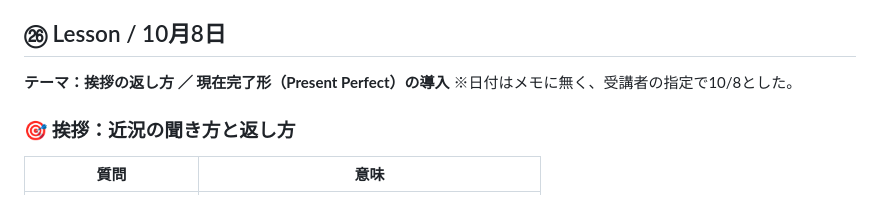
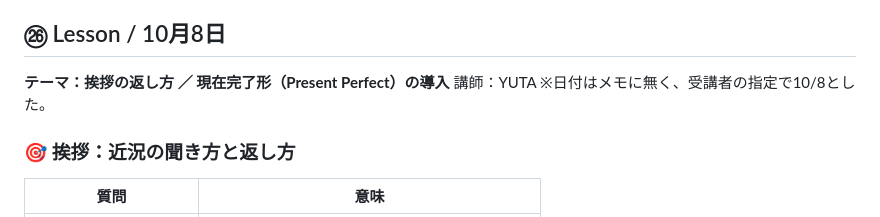
Before and after one commit to usoyanda/English, a Markdown page: notes/2610.md, the part around the change. Drawn GitHub-style.

Commit message:
㉖ノートに講師名を追記
Co-Authored-By: Claude Sonnet 5.5 <noreply@anthropic.com>
Claude-Session: https://claude.ai/code/session_014zdZ6jjBgNkcn8GpxkiimU

```diff
--- a/notes/2610.md
+++ b/notes/2610.md
@@ -105,6 +105,7 @@
 <!-- lesson: ㉖10/8 | month: 2610 -->
 ## ㉖ Lesson / 10月8日
 **テーマ：挨拶の返し方 ／ 現在完了形（Present Perfect）の導入**
+講師：YUTA
 ※日付はメモに無く、受講者の指定で10/8とした。
 
 ### 🎯 挨拶：近況の聞き方と返し方
```
